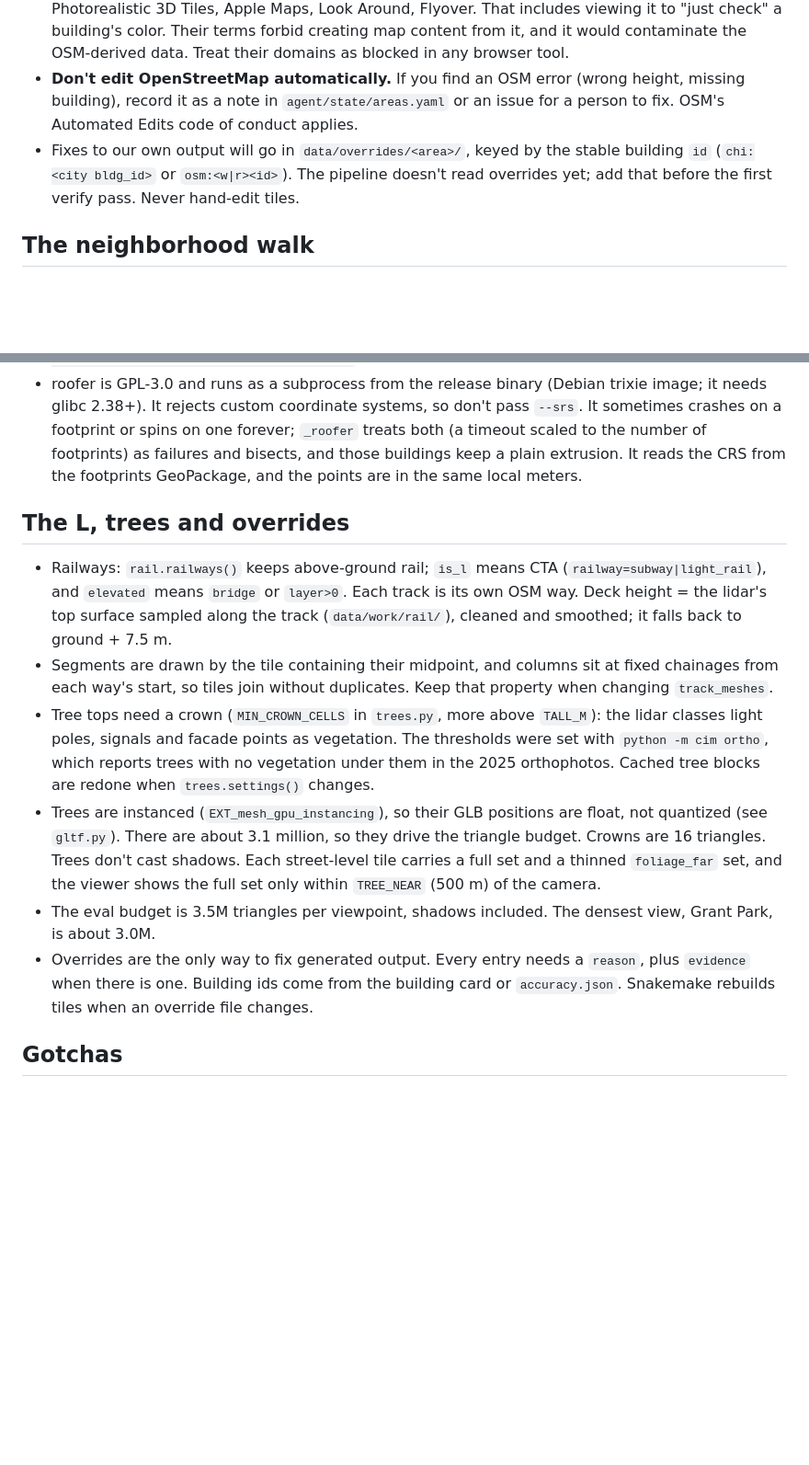
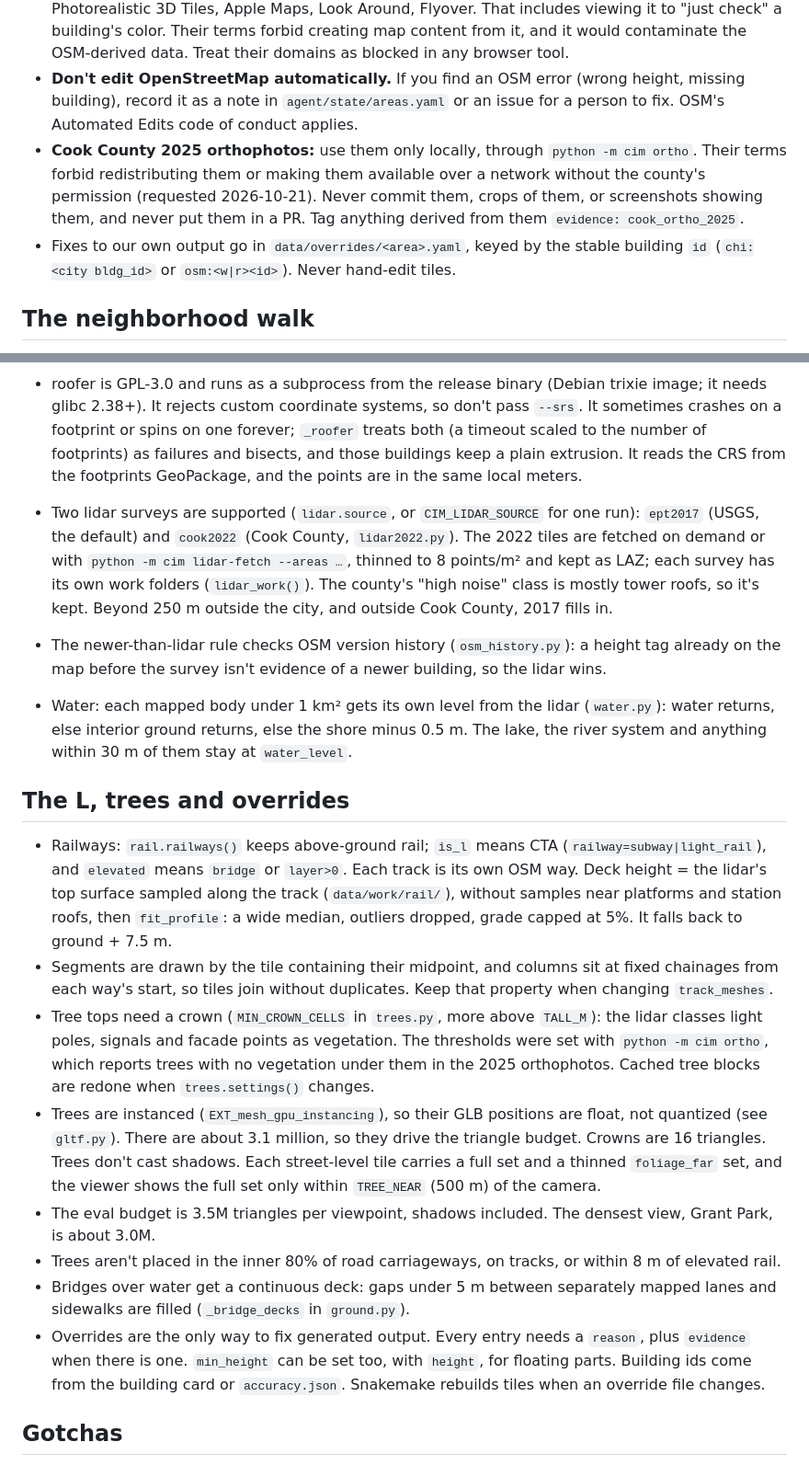
Before and after one commit to pfrybar/chicago-interactive-map, a Markdown page: AGENTS.md, 2 parts joined by grey strips. Shown at 92% size. Rendered like a GitHub page; blank space fills up the shorter version.

```diff
--- a/AGENTS.md
+++ b/AGENTS.md
@@ -59,7 +59,8 @@ Dependency versions are pinned exactly. When adding or upgrading one, pick a rel
 - **Allowed imagery for agents:** Mapillary and KartaView (CC-BY-SA; log every image used in `data/attribution/`), Wikimedia Commons and Flickr images whose license allows modification (check each one), and photos contributed to this project.
 - **Never use Google or Apple map content in any form:** Google Maps, Street View, Earth, Photorealistic 3D Tiles, Apple Maps, Look Around, Flyover. That includes viewing it to "just check" a building's color. Their terms forbid creating map content from it, and it would contaminate the OSM-derived data. Treat their domains as blocked in any browser tool.
 - **Don't edit OpenStreetMap automatically.** If you find an OSM error (wrong height, missing building), record it as a note in `agent/state/areas.yaml` or an issue for a person to fix. OSM's Automated Edits code of conduct applies.
-- Fixes to our own output will go in `data/overrides/<area>/`, keyed by the stable building `id` (`chi:<city bldg_id>` or `osm:<w|r><id>`). The pipeline doesn't read overrides yet; add that before the first verify pass. Never hand-edit tiles.
+- **Cook County 2025 orthophotos:** use them only locally, through `python -m cim ortho`. Their terms forbid redistributing them or making them available over a network without the county's permission (requested 2026-10-21). Never commit them, crops of them, or screenshots showing them, and never put them in a PR. Tag anything derived from them `evidence: cook_ortho_2025`.
+- Fixes to our own output go in `data/overrides/<area>.yaml`, keyed by the stable building `id` (`chi:<city bldg_id>` or `osm:<w|r><id>`). Never hand-edit tiles.
 
 ## The neighborhood walk
 
@@ -90,14 +91,20 @@ Citywide systems (the L, tree generation, materials) are built as generators tha
 - If a build is killed, Snakemake leaves a lock: run `docker compose run --rm pipeline snakemake -s pipeline/Snakefile -d . --cores 1 --unlock`.
 - roofer is GPL-3.0 and runs as a subprocess from the release binary (Debian trixie image; it needs glibc 2.38+). It rejects custom coordinate systems, so don't pass `--srs`. It sometimes crashes on a footprint or spins on one forever; `_roofer` treats both (a timeout scaled to the number of footprints) as failures and bisects, and those buildings keep a plain extrusion. It reads the CRS from the footprints GeoPackage, and the points are in the same local meters.
 
+- Two lidar surveys are supported (`lidar.source`, or `CIM_LIDAR_SOURCE` for one run): `ept2017` (USGS, the default) and `cook2022` (Cook County, `lidar2022.py`). The 2022 tiles are fetched on demand or with `python -m cim lidar-fetch --areas …`, thinned to 8 points/m² and kept as LAZ; each survey has its own work folders (`lidar_work()`). The county's "high noise" class is mostly tower roofs, so it's kept. Beyond 250 m outside the city, and outside Cook County, 2017 fills in.
+- The newer-than-lidar rule checks OSM version history (`osm_history.py`): a height tag already on the map before the survey isn't evidence of a newer building, so the lidar wins.
+- Water: each mapped body under 1 km² gets its own level from the lidar (`water.py`): water returns, else interior ground returns, else the shore minus 0.5 m. The lake, the river system and anything within 30 m of them stay at `water_level`.
+
 ## The L, trees and overrides
 
-- Railways: `rail.railways()` keeps above-ground rail; `is_l` means CTA (`railway=subway|light_rail`), and `elevated` means `bridge` or `layer>0`. Each track is its own OSM way. Deck height = the lidar's top surface sampled along the track (`data/work/rail/`), cleaned and smoothed; it falls back to ground + 7.5 m.
+- Railways: `rail.railways()` keeps above-ground rail; `is_l` means CTA (`railway=subway|light_rail`), and `elevated` means `bridge` or `layer>0`. Each track is its own OSM way. Deck height = the lidar's top surface sampled along the track (`data/work/rail/`), without samples near platforms and station roofs, then `fit_profile`: a wide median, outliers dropped, grade capped at 5%. It falls back to ground + 7.5 m.
 - Segments are drawn by the tile containing their midpoint, and columns sit at fixed chainages from each way's start, so tiles join without duplicates. Keep that property when changing `track_meshes`.
 - Tree tops need a crown (`MIN_CROWN_CELLS` in `trees.py`, more above `TALL_M`): the lidar classes light poles, signals and facade points as vegetation. The thresholds were set with `python -m cim ortho`, which reports trees with no vegetation under them in the 2025 orthophotos. Cached tree blocks are redone when `trees.settings()` changes.
 - Trees are instanced (`EXT_mesh_gpu_instancing`), so their GLB positions are float, not quantized (see `gltf.py`). There are about 3.1 million, so they drive the triangle budget. Crowns are 16 triangles. Trees don't cast shadows. Each street-level tile carries a full set and a thinned `foliage_far` set, and the viewer shows the full set only within `TREE_NEAR` (500 m) of the camera.
 - The eval budget is 3.5M triangles per viewpoint, shadows included. The densest view, Grant Park, is about 3.0M.
-- Overrides are the only way to fix generated output. Every entry needs a `reason`, plus `evidence` when there is one. Building ids come from the building card or `accuracy.json`. Snakemake rebuilds tiles when an override file changes.
+- Trees aren't placed in the inner 80% of road carriageways, on tracks, or within 8 m of elevated rail.
+- Bridges over water get a continuous deck: gaps under 5 m between separately mapped lanes and sidewalks are filled (`_bridge_decks` in `ground.py`).
+- Overrides are the only way to fix generated output. Every entry needs a `reason`, plus `evidence` when there is one. `min_height` can be set too, with `height`, for floating parts. Building ids come from the building card or `accuracy.json`. Snakemake rebuilds tiles when an override file changes.
 
 ## Gotchas
 
```
Also changed, not shown: README.md (+6 -4 lines).
